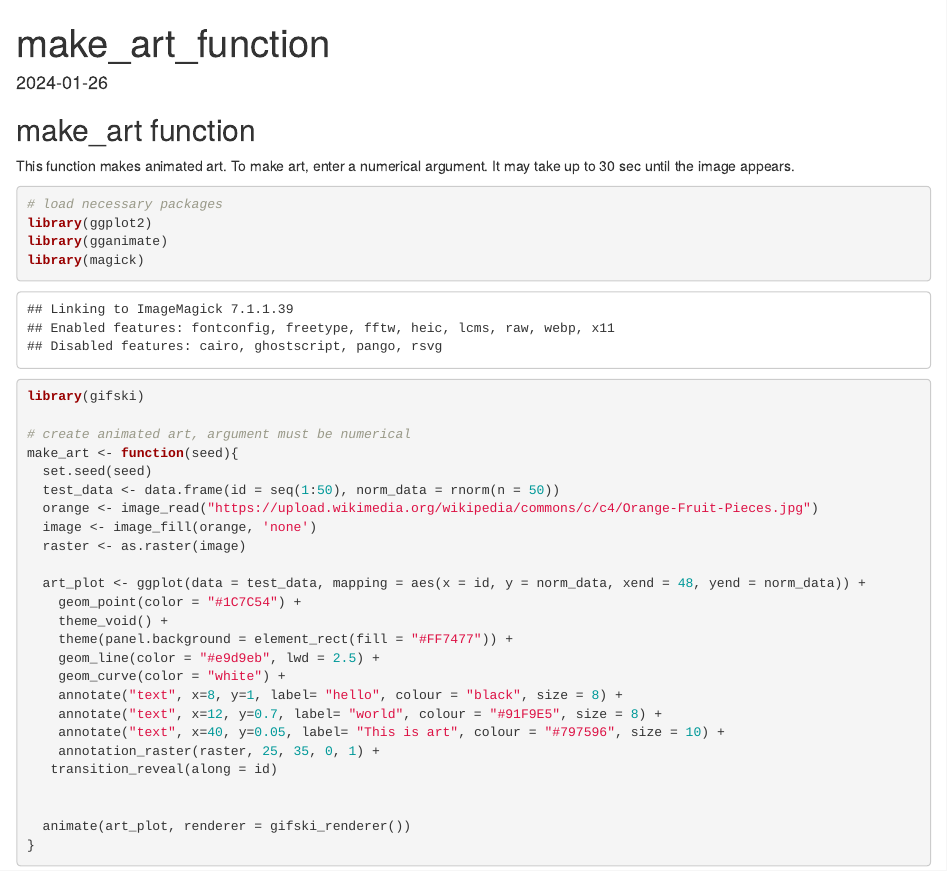
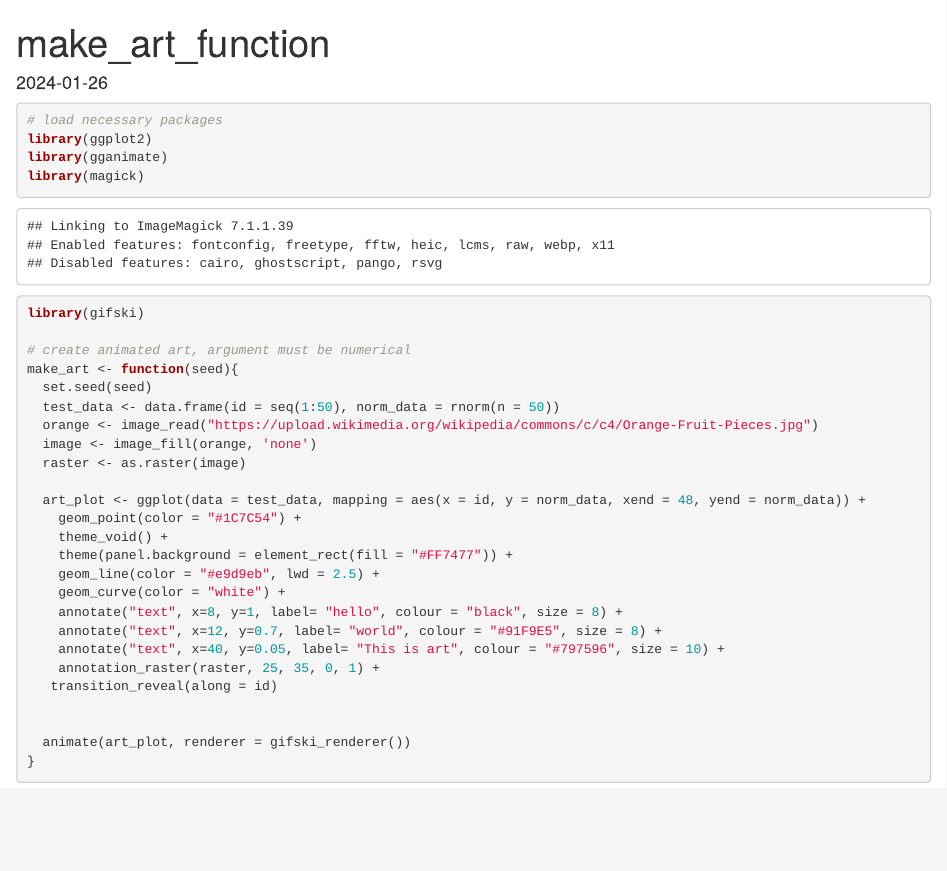
Before and after one commit to ChiaraRic/PIPS, an R Markdown document (make_art_function.Rmd): the page in a window 1100 px wide, from its top. Rendered offline with R 4.5, knitr and Pandoc, with nearby package versions.

Commit message:
Update make_art_function.Rmd

````diff
--- a/make_art_function.Rmd
+++ b/make_art_function.Rmd
@@ -3,13 +3,6 @@ title: "make_art_function"
 output: html_document
 date: "2024-01-26"
 ---
-
-## make_art function
-
-This function makes animated art.
-To make art, enter a numerical argument.
-It may take up to 30 sec until the image appears.
-
 
 ```{r}
 # load necessary packages
````
